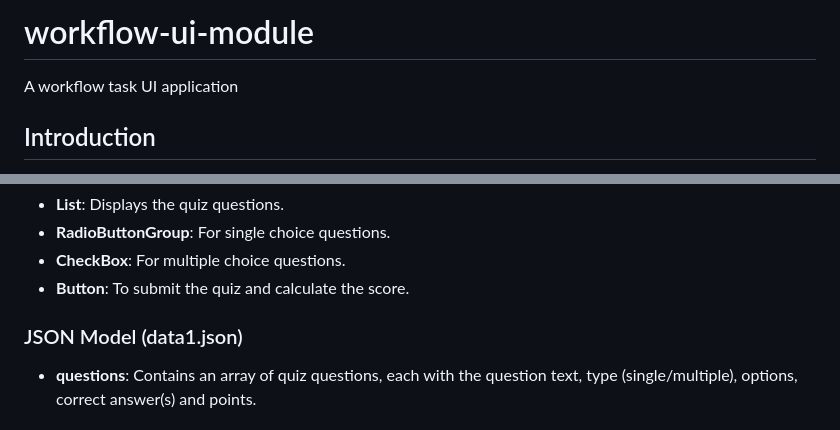
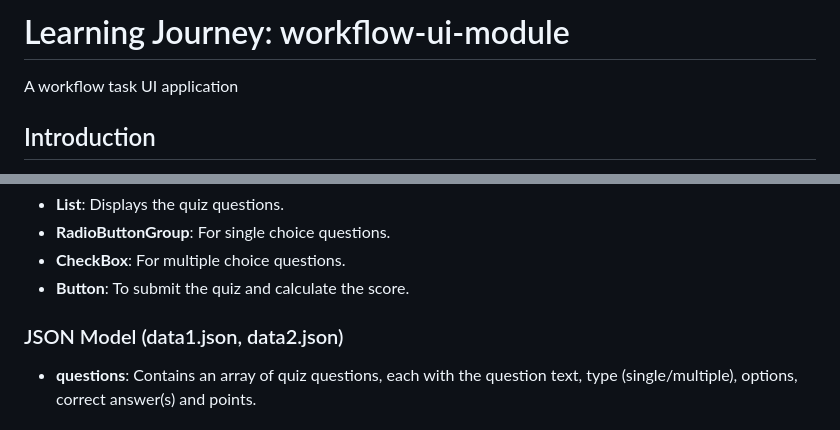
Before and after one commit to khushiyadavsap/Learning-Journey, a Markdown page: README.md, 2 parts joined by grey strips. Drawn GitHub-style.

```diff
--- a/README.md
+++ b/README.md
@@ -1,5 +1,5 @@
 
-# workflow-ui-module
+# Learning Journey: workflow-ui-module
 
 A workflow task UI application
 
@@ -42,7 +42,7 @@ The project can be integrated in the SAP Build Process Automation Learing Journe
 - **CheckBox**: For multiple choice questions.
 - **Button**: To submit the quiz and calculate the score.
 
-### JSON Model (data1.json)
+### JSON Model (data1.json, data2.json)
 
 - **questions**: Contains an array of quiz questions, each with the question text, type (single/multiple), options, correct answer(s) and points.
 
```
